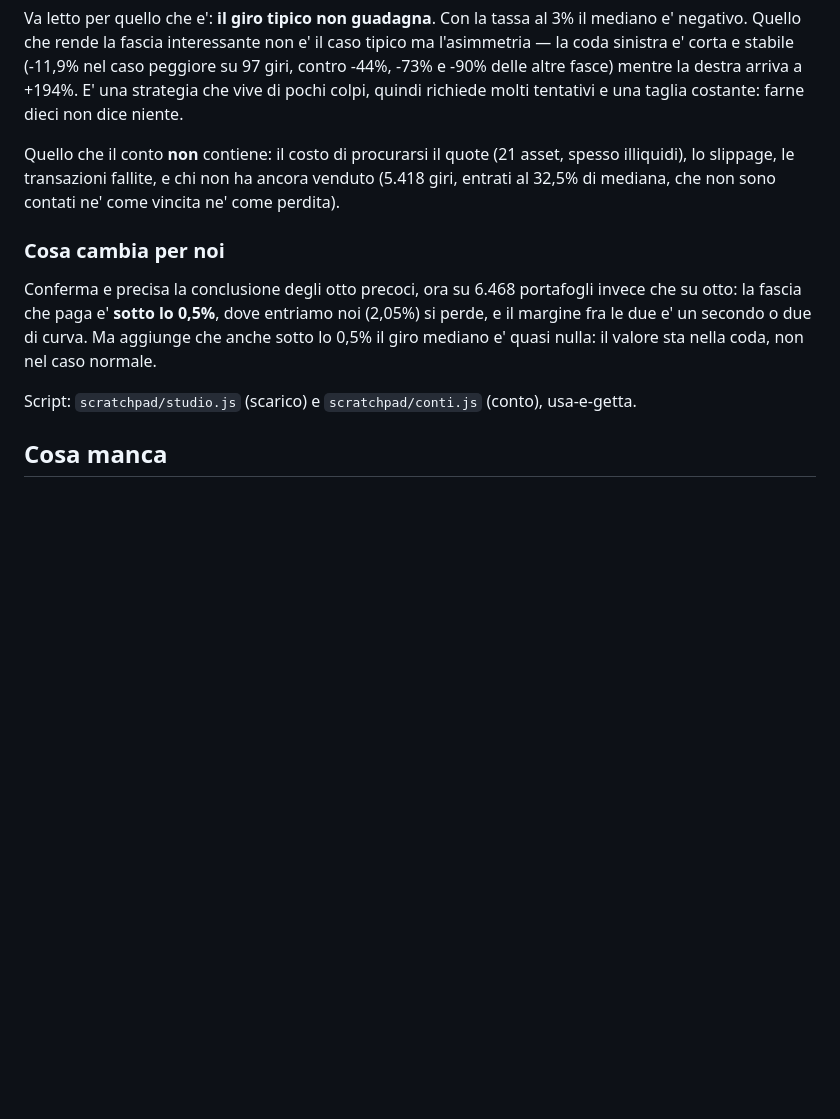
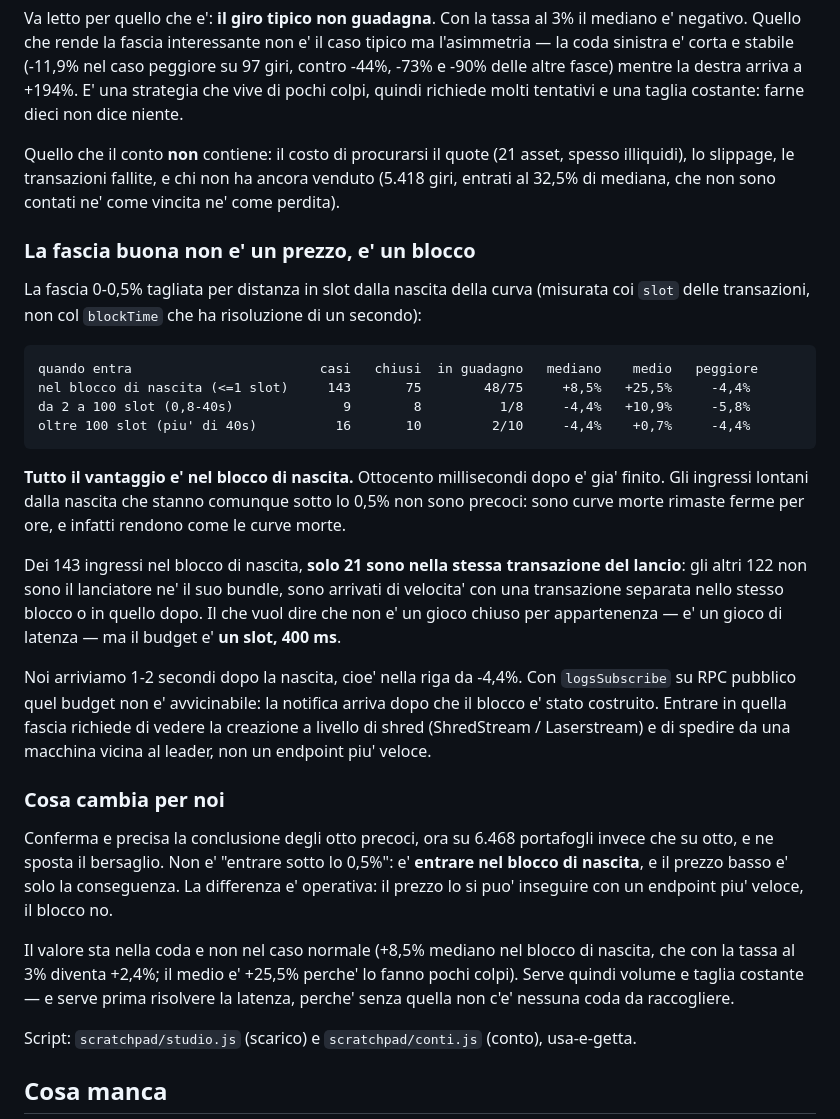
Before and after one commit to manumastro/pump-amm-sniper, a Markdown page: docs/stonk-fun.md, the part around the change. GitHub-like rendering; blank space fills up the shorter version.

Commit message:
docs: il vantaggio non e' un prezzo, e' il blocco di nascita
Tagliando la fascia 0-0,5% per distanza in slot dalla creazione: nel blocco di
nascita +8,5% mediano e 48 vincite su 75; da due slot in poi -4,4% e una vincita
su otto. Ottocento millisecondi dopo la nascita il vantaggio e' gia' finito.

Dei 143 ingressi nel blocco di nascita solo 21 sono nella stessa transazione del
lancio: gli altri 122 ci sono arrivati di velocita' con una transazione separata.
Non e' un gioco chiuso per appartenenza, e' un gioco di latenza — ma il budget e'
un slot, e con logsSubscribe su RPC pubblico la notifica arriva dopo che il blocco
e' stato costruito.

Sposta il bersaglio: il prezzo basso si puo' inseguire con un endpoint piu' veloce,
il blocco no.

Co-Authored-By: Claude Opus 5 (1M context) <noreply@anthropic.com>

```diff
--- a/docs/stonk-fun.md
+++ b/docs/stonk-fun.md
@@ -677,12 +677,41 @@ Quello che il conto **non** contiene: il costo di procurarsi il quote (21 asset,
 lo slippage, le transazioni fallite, e chi non ha ancora venduto (5.418 giri, entrati al 32,5% di
 mediana, che non sono contati ne' come vincita ne' come perdita).
 
+### La fascia buona non e' un prezzo, e' un blocco
+
+La fascia 0-0,5% tagliata per distanza in slot dalla nascita della curva (misurata coi `slot` delle
+transazioni, non col `blockTime` che ha risoluzione di un secondo):
+
+    quando entra                        casi   chiusi  in guadagno   mediano    medio   peggiore
+    nel blocco di nascita (<=1 slot)     143       75        48/75     +8,5%   +25,5%     -4,4%
+    da 2 a 100 slot (0,8-40s)              9        8          1/8     -4,4%   +10,9%     -5,8%
+    oltre 100 slot (piu' di 40s)          16       10         2/10     -4,4%    +0,7%     -4,4%
+
+**Tutto il vantaggio e' nel blocco di nascita.** Ottocento millisecondi dopo e' gia' finito. Gli
+ingressi lontani dalla nascita che stanno comunque sotto lo 0,5% non sono precoci: sono curve morte
+rimaste ferme per ore, e infatti rendono come le curve morte.
+
+Dei 143 ingressi nel blocco di nascita, **solo 21 sono nella stessa transazione del lancio**: gli
+altri 122 non sono il lanciatore ne' il suo bundle, sono arrivati di velocita' con una transazione
+separata nello stesso blocco o in quello dopo. Il che vuol dire che non e' un gioco chiuso per
+appartenenza — e' un gioco di latenza — ma il budget e' **un slot, 400 ms**.
+
+Noi arriviamo 1-2 secondi dopo la nascita, cioe' nella riga da -4,4%. Con `logsSubscribe` su RPC
+pubblico quel budget non e' avvicinabile: la notifica arriva dopo che il blocco e' stato costruito.
+Entrare in quella fascia richiede di vedere la creazione a livello di shred (ShredStream / Laserstream)
+e di spedire da una macchina vicina al leader, non un endpoint piu' veloce.
+
 ### Cosa cambia per noi
 
-Conferma e precisa la conclusione degli otto precoci, ora su 6.468 portafogli invece che su otto:
-la fascia che paga e' **sotto lo 0,5%**, dove entriamo noi (2,05%) si perde, e il margine fra le due
-e' un secondo o due di curva. Ma aggiunge che anche sotto lo 0,5% il giro mediano e' quasi nulla:
-il valore sta nella coda, non nel caso normale.
+Conferma e precisa la conclusione degli otto precoci, ora su 6.468 portafogli invece che su otto,
+e ne sposta il bersaglio. Non e' "entrare sotto lo 0,5%": e' **entrare nel blocco di nascita**, e il
+prezzo basso e' solo la conseguenza. La differenza e' operativa: il prezzo lo si puo' inseguire con
+un endpoint piu' veloce, il blocco no.
+
+Il valore sta nella coda e non nel caso normale (+8,5% mediano nel blocco di nascita, che con la
+tassa al 3% diventa +2,4%; il medio e' +25,5% perche' lo fanno pochi colpi). Serve quindi volume e
+taglia costante — e serve prima risolvere la latenza, perche' senza quella non c'e' nessuna coda
+da raccogliere.
 
 Script: `scratchpad/studio.js` (scarico) e `scratchpad/conti.js` (conto), usa-e-getta.
 
```
